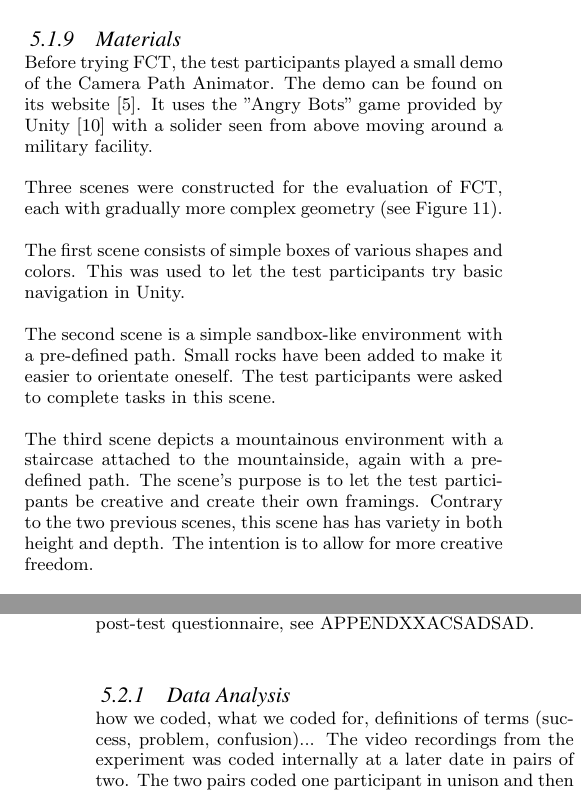
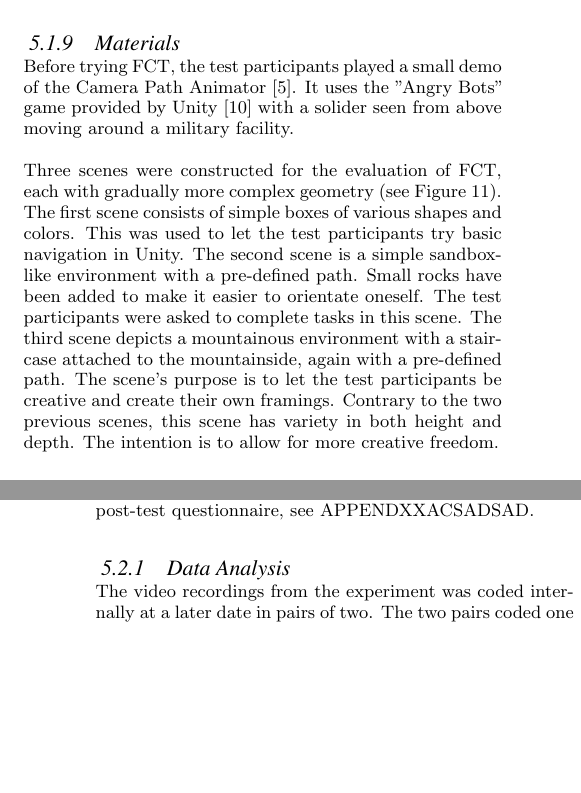
Before and after one commit to Wikzo/p7_paper, a LaTeX paper (P7 paper/master.tex, which reads P7 paper/dataanalysis.tex, P7 paper/materials.tex): two parts of the columns of pages 6 and 7 of 8, joined at a grey line, cut so that both start at the same text, the shorter picture padded with empty space. Compiled offline with pdfLaTeX.

Commit message:
Småting i DataAnalysis, Materials og Participants

```diff
--- a/P7 paper/dataanalysis.tex
+++ b/P7 paper/dataanalysis.tex
@@ -1,4 +1,3 @@
 \subsubsection{Data Analysis}
-how we coded, what we coded for, definitions of terms (success, problem, confusion)...
 The video recordings from the experiment was coded internally at a later date in pairs of two. The two pairs coded one participant in unison and then split up and worked in parallel. Repeated ideas, events and observations was tagged with certain tags. The tags used are \textit{confusion}, \textit{exploration}, and \textit{problem}.
 
--- a/P7 paper/materials.tex
+++ b/P7 paper/materials.tex
@@ -1,13 +1,10 @@
 \subsubsection{Materials}
-Before trying FCT, the test participants played a small demo of the Camera Path Animator. The demo can be found on its website \cite{unity_camTool}. It uses the "Angry Bots" game provided by Unity \cite{angryBots} with a solider seen from above moving around a military facility.
+Before trying FCT, the test participants played a small demo of the Camera Path Animator \cite{unity_camTool}. It uses the "Angry Bots" game provided by Unity \cite{angryBots} with a solider seen from above moving around a military facility.
 
 Three scenes were constructed for the evaluation of FCT, each with gradually more complex geometry (see Figure \ref{fig:sceneAll}).
-
 The first scene consists of simple boxes of various shapes and colors. This was used to let the test participants try basic navigation in Unity.
-
 The second scene is a simple sandbox-like environment with a pre-defined path. Small rocks have been added to make it easier to orientate oneself. The test participants were asked to complete tasks in this scene.
-
-The third scene depicts a mountainous environment with a staircase attached to the mountainside, again with a pre-defined path. The scene's purpose is to let the test participants be creative and create their own framings. Contrary to the two previous scenes, this scene has has variety in both height and depth. The intention is to allow for more creative freedom.
+The third scene depicts a mountainous environment with a staircase attached to the mountainside, again with a pre-defined path. The scene's purpose is to let the test participants be creative and create their own framings. Contrary to the two previous scenes, this scene has variety in both height and depth. The intention is to allow for more creative freedom.
 
 %The first was an environment with simple geometry scene. The second was used in the first part of the test when participants were introduced to the camera tool and had to complete 5 tasks. The third level was for the creative part of the test when participants had to envision the camera movement in an environment and then implement it.
 
```
Also changed, not shown: P7 paper/participants.tex (+1 -1 lines), P7 paper/dataanalysis.tex (6 more changed lines).
